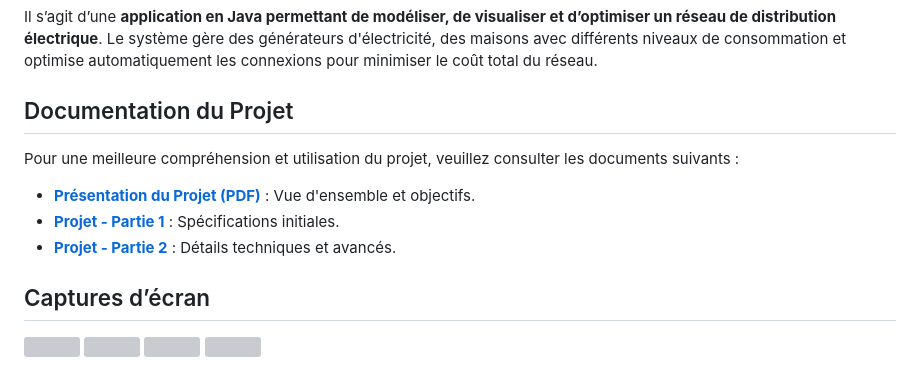
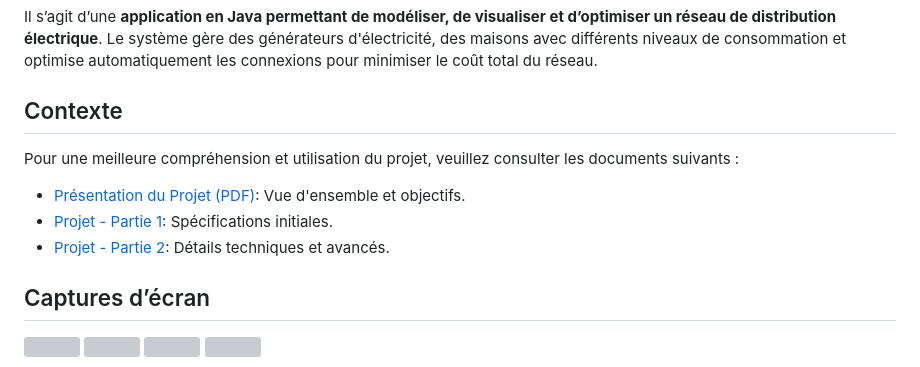
Before and after one commit to Somixe/calculateur-cout-reseau-electrique, a Markdown page: README.md, the part around the change. GitHub-like rendering; grey boxes are pictures that could not be loaded.

Commit message:
Change 'Documentation du Projet' to 'Contexte'
Updated project documentation section for clarity.

```diff
--- a/README.md
+++ b/README.md
@@ -4,12 +4,12 @@ Ce projet est réalisé dans **le cadre du cours de Programmation Avancée** en
 
 Il s’agit d’une **application en Java permettant de modéliser, de visualiser et d’optimiser un réseau de distribution électrique**. Le système gère des générateurs d'électricité, des maisons avec différents niveaux de consommation et optimise automatiquement les connexions pour minimiser le coût total du réseau.
 
-## Documentation du Projet
+## Contexte
 Pour une meilleure compréhension et utilisation du projet, veuillez consulter les documents suivants :
 
-* **[Présentation du Projet (PDF)](./presentation_projet.pdf)** : Vue d'ensemble et objectifs.
-* **[Projet - Partie 1](./projet_partie1.pdf)** : Spécifications initiales.
-* **[Projet - Partie 2](./projet_partie2.pdf)** : Détails techniques et avancés.
+* [Présentation du Projet (PDF)](./presentation_projet.pdf): Vue d'ensemble et objectifs.
+* [Projet - Partie 1](./projet_partie1.pdf): Spécifications initiales.
+* [Projet - Partie 2](./projet_partie2.pdf): Détails techniques et avancés.
 
 ## Captures d’écran
 
```
